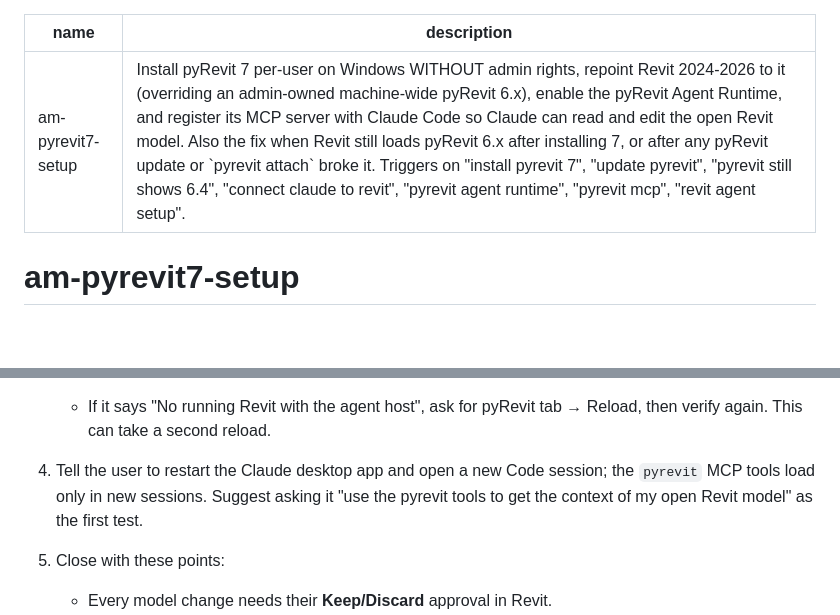
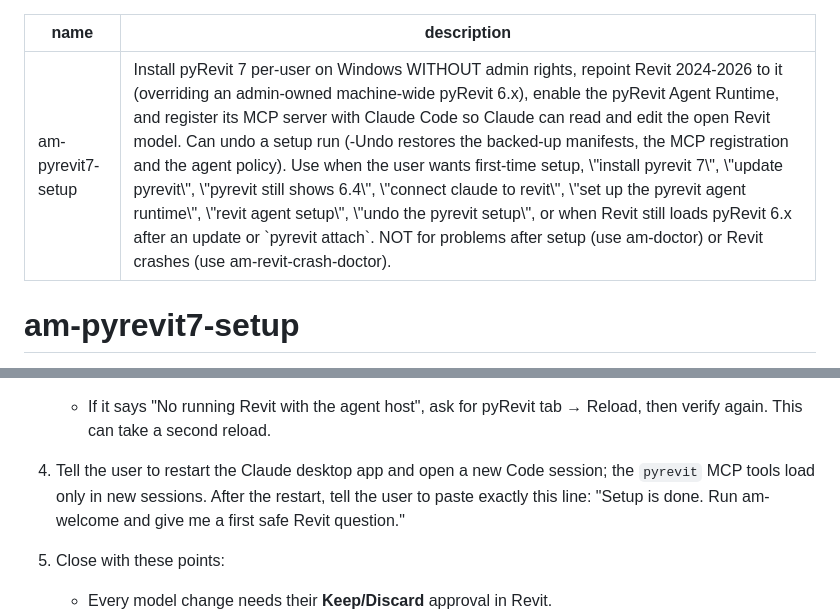
Before and after one commit to Inykily/archi-magic, a Markdown page: skills/am-pyrevit7-setup/SKILL.md, 2 parts joined by grey strips. Drawn GitHub-style; blank space fills up the shorter version.

Commit message:
am-pyrevit7-setup: Use when / NOT for in the description, and the am-welcome restart line
The description now says when to use the skill and points problems after
setup to am-doctor and crashes to am-revit-crash-doctor. Step 4 gives the
same restart handoff line as am-welcome, verbatim.

```diff
--- a/skills/am-pyrevit7-setup/SKILL.md
+++ b/skills/am-pyrevit7-setup/SKILL.md
@@ -1,6 +1,6 @@
 ---
 name: am-pyrevit7-setup
-description: Install pyRevit 7 per-user on Windows WITHOUT admin rights, repoint Revit 2024-2026 to it (overriding an admin-owned machine-wide pyRevit 6.x), enable the pyRevit Agent Runtime, and register its MCP server with Claude Code so Claude can read and edit the open Revit model. Also the fix when Revit still loads pyRevit 6.x after installing 7, or after any pyRevit update or `pyrevit attach` broke it. Triggers on "install pyrevit 7", "update pyrevit", "pyrevit still shows 6.4", "connect claude to revit", "pyrevit agent runtime", "pyrevit mcp", "revit agent setup".
+description: "Install pyRevit 7 per-user on Windows WITHOUT admin rights, repoint Revit 2024-2026 to it (overriding an admin-owned machine-wide pyRevit 6.x), enable the pyRevit Agent Runtime, and register its MCP server with Claude Code so Claude can read and edit the open Revit model. Can undo a setup run (-Undo restores the backed-up manifests, the MCP registration and the agent policy). Use when the user wants first-time setup, \"install pyrevit 7\", \"update pyrevit\", \"pyrevit still shows 6.4\", \"connect claude to revit\", \"set up the pyrevit agent runtime\", \"revit agent setup\", \"undo the pyrevit setup\", or when Revit still loads pyRevit 6.x after an update or `pyrevit attach`. NOT for problems after setup (use am-doctor) or Revit crashes (use am-revit-crash-doctor)."
 ---
 
 # am-pyrevit7-setup
@@ -29,7 +29,8 @@ Sets up pyRevit 7 and the pyRevit Agent Runtime (https://docs.pyrevitlabs.io/age
 2. When it prints `Done`, ask the user to open Revit and **open a model**. The connection check can't finish from the Home screen. An Autodesk sample such as *Snowdon Towers Sample Architectural* is fine. If Revit was already open, ask them to restart it.
 3. Run it again with `-Verify`. Success looks like `agent: Revit 2026 (build ...) pid ...: responding`.
    - If it says "No running Revit with the agent host", ask for pyRevit tab → Reload, then verify again. This can take a second reload.
-4. Tell the user to restart the Claude desktop app and open a new Code session; the `pyrevit` MCP tools load only in new sessions. Suggest asking it "use the pyrevit tools to get the context of my open Revit model" as the first test.
+4. Tell the user to restart the Claude desktop app and open a new Code session; the `pyrevit` MCP tools load only in new sessions. After the restart, tell the user to paste exactly this line:
+   "Setup is done. Run am-welcome and give me a first safe Revit question."
 5. Close with these points:
    - Every model change needs their **Keep/Discard** approval in Revit.
    - Anything the agent reads from the model is sent to the AI provider (see step 0), so only use it on projects where that's allowed.
```
